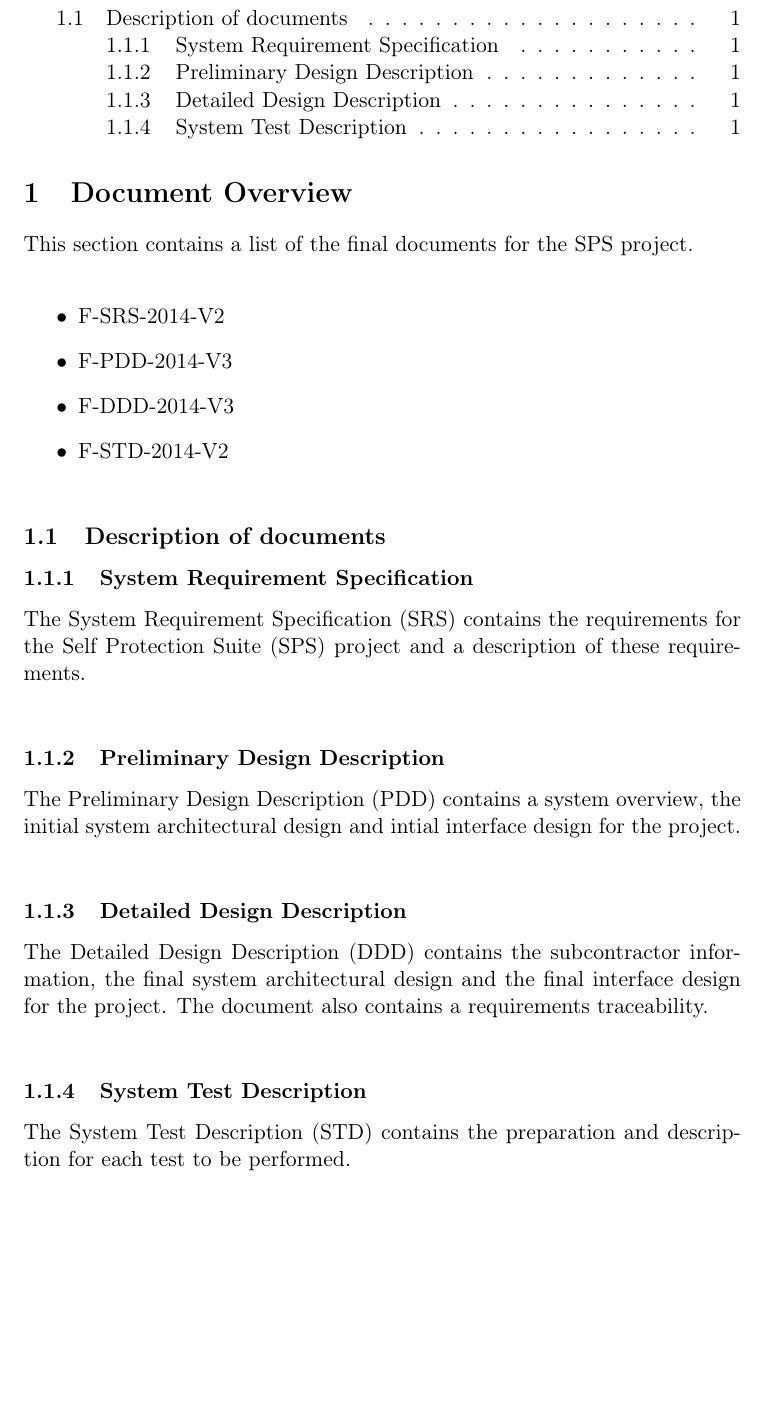
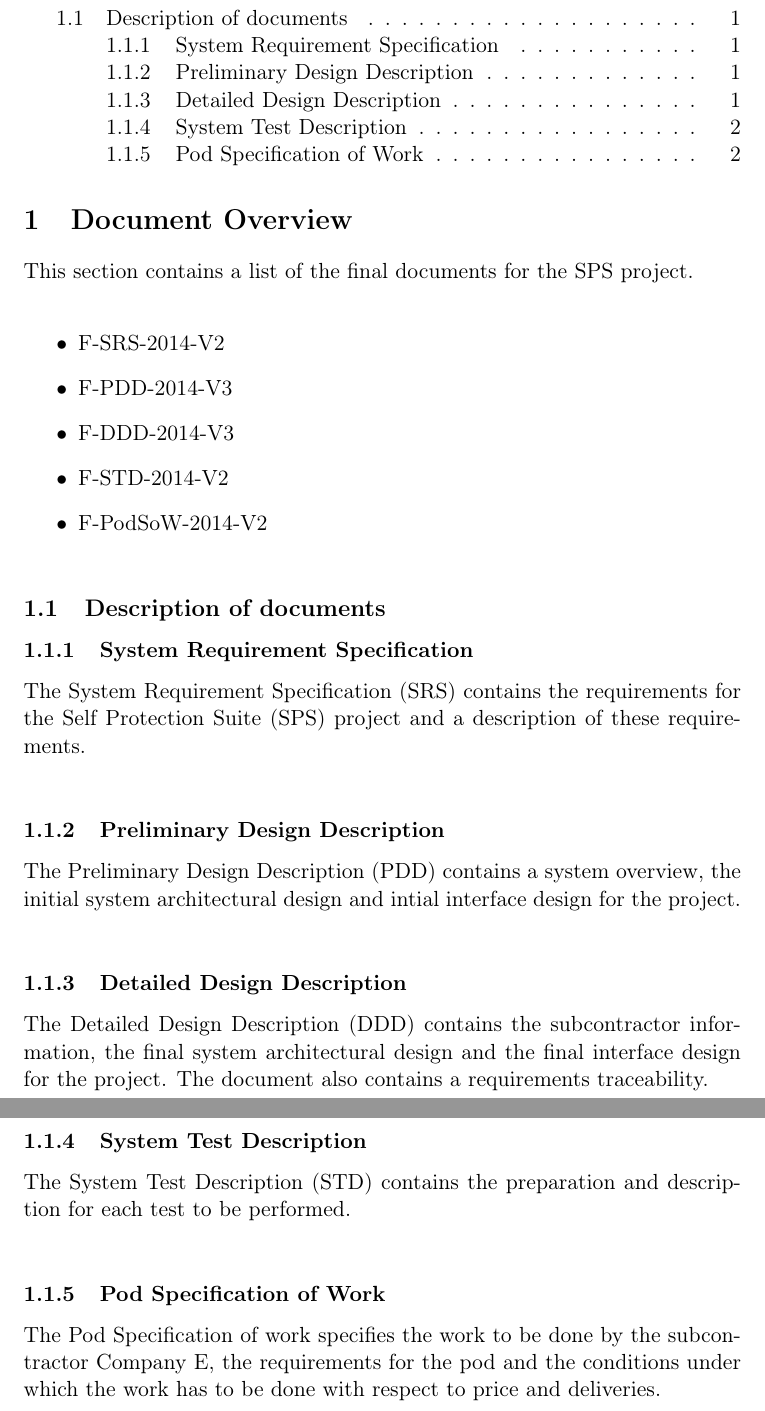
Before and after one commit to IHA-TISYE-F/docs, a LaTeX document (Document Baseline (DB)/F-DB-2014-V0.tex, which reads Document Baseline (DB)/subfile/document_overview.tex): part of the page before the commit and two parts of pages 1 and 2 of 2 after it, the two joined at a grey line, cut so that both start at the same text, the shorter picture padded with empty space. Compiled offline with pdfLaTeX.

Commit message:
Added PodSoW to DB

```diff
--- a/Document Baseline (DB)/subfile/document_overview.tex
+++ b/Document Baseline (DB)/subfile/document_overview.tex
@@ -3,7 +3,8 @@ This section contains a list of the final documents for the SPS project.\\
 \item F-SRS-2014-V2
 \item F-PDD-2014-V3
 \item F-DDD-2014-V3
-\item F-STD-2014-V2\\
+\item F-STD-2014-V2
+\item F-PodSoW-2014-V2\\
 \end{itemize}
 
 \subsection{Description of documents}
@@ -15,3 +16,5 @@ The Preliminary Design Description (PDD) contains a system overview, the initial
 The Detailed Design Description (DDD) contains the subcontractor information, the final system architectural design and the final interface design for the project. The document also contains a requirements traceability.\\
 \subsubsection{System Test Description}
 The System Test Description (STD) contains  the preparation and description for each test to be performed.\\
+\subsubsection{Pod Specification of Work}
+The Pod Specification of work specifies the work to be done by the subcontractor Company E, the requirements for the pod and the conditions under which the work has to be done with respect to price and deliveries.
```
